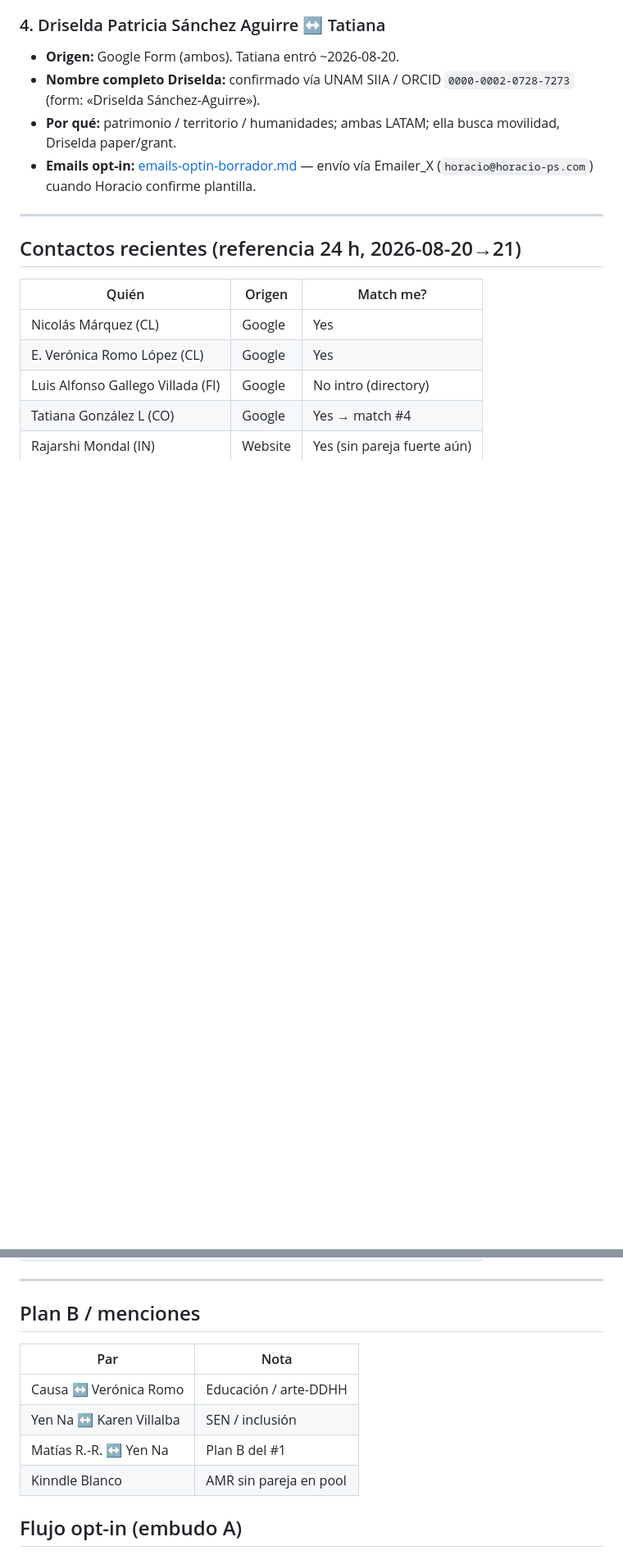
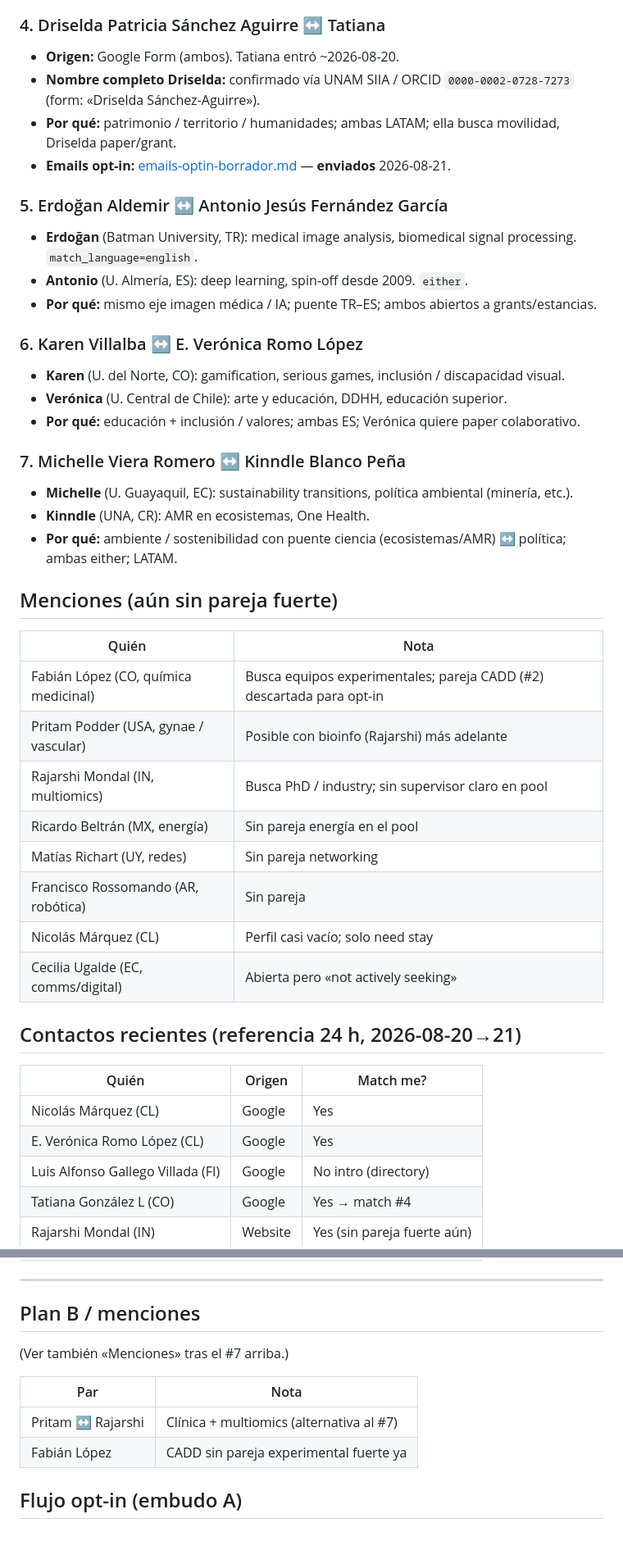
Before and after one commit to horacioeps/synergium, a Markdown page: MATCHES.md, 2 parts joined by grey strips. Shown at 82% size. GitHub-like rendering; blank space fills up the shorter version.

Commit message:
docs: siguientes top matches #5–#7 en MATCHES.md
Erdoğan–Antonio, Karen–Verónica, Michelle–Kinndle tras excluir el top 4.

Co-authored-by: Cursor <cursoragent@cursor.com>

```diff
--- a/MATCHES.md
+++ b/MATCHES.md
@@ -41,9 +51,38 @@ Criterio: complemento need↔offer + solape temático + geo + ambos con `match_m
 - **Origen:** Google Form (ambos). Tatiana entró ~2026-08-20.
 - **Nombre completo Driselda:** confirmado vía UNAM SIIA / ORCID `0000-0002-0728-7273` (form: «Driselda Sánchez-Aguirre»).
 - **Por qué:** patrimonio / territorio / humanidades; ambas LATAM; ella busca movilidad, Driselda paper/grant.
-- **Emails opt-in:** [emails-optin-borrador.md](clientes/match-04-driselda-tatiana/emails-optin-borrador.md) — envío vía Emailer_X (`horacio@horacio-ps.com`) cuando Horacio confirme plantilla.
+- **Emails opt-in:** [emails-optin-borrador.md](clientes/match-04-driselda-tatiana/emails-optin-borrador.md) — **enviados** 2026-08-21.
 
----
+### 5. Erdoğan Aldemir ↔ Antonio Jesús Fernández García
+
+- **Erdoğan** (Batman University, TR): medical image analysis, biomedical signal processing. `match_language=english`.
+- **Antonio** (U. Almería, ES): deep learning, spin-off desde 2009. `either`.
+- **Por qué:** mismo eje imagen médica / IA; puente TR–ES; ambos abiertos a grants/estancias.
+
+### 6. Karen Villalba ↔ E. Verónica Romo López
+
+- **Karen** (U. del Norte, CO): gamification, serious games, inclusión / discapacidad visual.
+- **Verónica** (U. Central de Chile): arte y educación, DDHH, educación superior.
+- **Por qué:** educación + inclusión / valores; ambas ES; Verónica quiere paper colaborativo.
+
+### 7. Michelle Viera Romero ↔ Kinndle Blanco Peña
+
+- **Michelle** (U. Guayaquil, EC): sustainability transitions, política ambiental (minería, etc.).
+- **Kinndle** (UNA, CR): AMR en ecosistemas, One Health.
+- **Por qué:** ambiente / sostenibilidad con puente ciencia (ecosistemas/AMR) ↔ política; ambas either; LATAM.
+
+## Menciones (aún sin pareja fuerte)
+
+| Quién | Nota |
+|-------|------|
+| Fabián López (CO, química medicinal) | Busca equipos experimentales; pareja CADD (#2) descartada para opt-in |
+| Pritam Podder (USA, gynae / vascular) | Posible con bioinfo (Rajarshi) más adelante |
+| Rajarshi Mondal (IN, multiomics) | Busca PhD / industry; sin supervisor claro en pool |
+| Ricardo Beltrán (MX, energía) | Sin pareja energía en el pool |
+| Matías Richart (UY, redes) | Sin pareja networking |
+| Francisco Rossomando (AR, robótica) | Sin pareja |
+| Nicolás Márquez (CL) | Perfil casi vacío; solo need stay |
+| Cecilia Ugalde (EC, comms/digital) | Abierta pero «not actively seeking» |
 
 ## Contactos recientes (referencia 24 h, 2026-08-20→21)
 
@@ -59,12 +98,12 @@ Criterio: complemento need↔offer + solape temático + geo + ambos con `match_m
 
 ## Plan B / menciones
 
+(Ver también «Menciones» tras el #7 arriba.)
+
 | Par | Nota |
 |-----|------|
-| Causa ↔ Verónica Romo | Educación / arte-DDHH |
-| Yen Na ↔ Karen Villalba | SEN / inclusión |
-| Matías R.-R. ↔ Yen Na | Plan B del #1 |
-| Kinndle Blanco | AMR sin pareja en pool |
+| Pritam ↔ Rajarshi | Clínica + multiomics (alternativa al #7) |
+| Fabián López | CADD sin pareja experimental fuerte ya |
 
 ## Flujo opt-in (embudo A)
 
```
Also changed, not shown: other parts of MATCHES.md (+10 -0 lines), HISTORICO.md (+1 -0 lines), sesiones/2026-08-21-contactos-24h-top4.md (+15 -0 lines).
